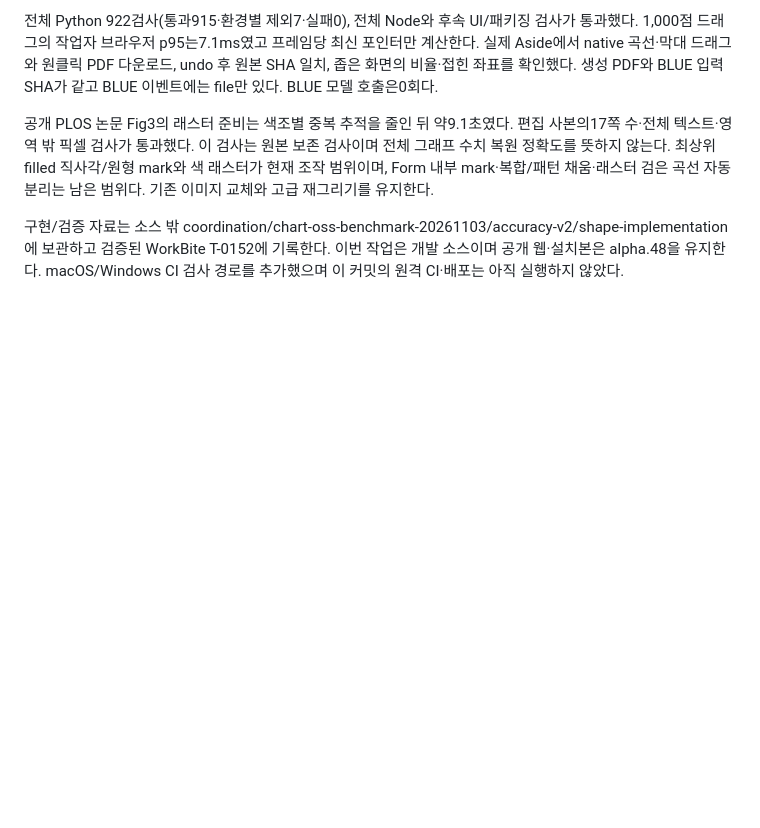
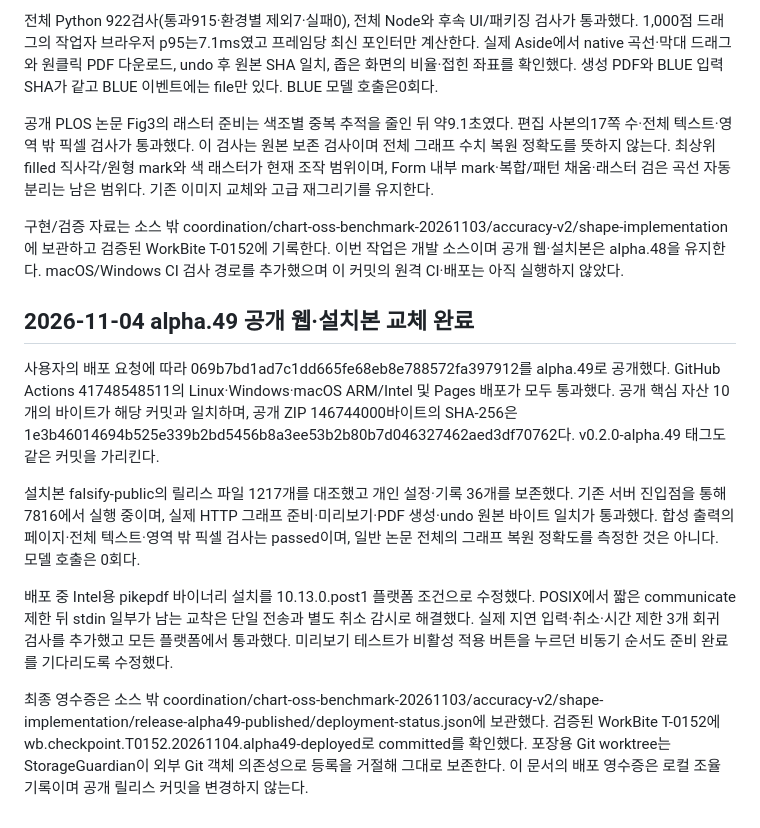
Before and after one commit to Shinick-Han/falsify-workbench, a Markdown page: docs/NORTH_STAR_EXTERNAL_AI.md, the part around the change. GitHub-like rendering; blank space fills up the shorter version.

Commit message:
docs: record verified alpha.49 web and installed release

```diff
--- a/docs/NORTH_STAR_EXTERNAL_AI.md
+++ b/docs/NORTH_STAR_EXTERNAL_AI.md
@@ -420,3 +420,13 @@ Cursor Grok 4.7 xhigh fast 작업자를 코어·출력·UI·독립 QA·후속
 공개 PLOS 논문 Fig3의 래스터 준비는 색조별 중복 추적을 줄인 뒤 약9.1초였다. 편집 사본의17쪽 수·전체 텍스트·영역 밖 픽셀 검사가 통과했다. 이 검사는 원본 보존 검사이며 전체 그래프 수치 복원 정확도를 뜻하지 않는다. 최상위 filled 직사각/원형 mark와 색 래스터가 현재 조작 범위이며, Form 내부 mark·복합/패턴 채움·래스터 검은 곡선 자동 분리는 남은 범위다. 기존 이미지 교체와 고급 재그리기를 유지한다.
 
 구현/검증 자료는 소스 밖 coordination/chart-oss-benchmark-20261103/accuracy-v2/shape-implementation에 보관하고 검증된 WorkBite T-0152에 기록한다. 이번 작업은 개발 소스이며 공개 웹·설치본은 alpha.48을 유지한다. macOS/Windows CI 검사 경로를 추가했으며 이 커밋의 원격 CI·배포는 아직 실행하지 않았다.
+
+## 2026-11-04 alpha.49 공개 웹·설치본 교체 완료
+
+사용자의 배포 요청에 따라 069b7bd1ad7c1dd665fe68eb8e788572fa397912를 alpha.49로 공개했다. GitHub Actions 41748548511의 Linux·Windows·macOS ARM/Intel 및 Pages 배포가 모두 통과했다. 공개 핵심 자산 10개의 바이트가 해당 커밋과 일치하며, 공개 ZIP 146744000바이트의 SHA-256은 1e3b46014694b525e339b2bd5456b8a3ee53b2b80b7d046327462aed3df70762다. v0.2.0-alpha.49 태그도 같은 커밋을 가리킨다.
+
+설치본 falsify-public의 릴리스 파일 1217개를 대조했고 개인 설정·기록 36개를 보존했다. 기존 서버 진입점을 통해 7816에서 실행 중이며, 실제 HTTP 그래프 준비·미리보기·PDF 생성·undo 원본 바이트 일치가 통과했다. 합성 출력의 페이지·전체 텍스트·영역 밖 픽셀 검사는 passed이며, 일반 논문 전체의 그래프 복원 정확도를 측정한 것은 아니다. 모델 호출은 0회다.
+
+배포 중 Intel용 pikepdf 바이너리 설치를 10.13.0.post1 플랫폼 조건으로 수정했다. POSIX에서 짧은 communicate 제한 뒤 stdin 일부가 남는 교착은 단일 전송과 별도 취소 감시로 해결했다. 실제 지연 입력·취소·시간 제한 3개 회귀 검사를 추가했고 모든 플랫폼에서 통과했다. 미리보기 테스트가 비활성 적용 버튼을 누르던 비동기 순서도 준비 완료를 기다리도록 수정했다.
+
+최종 영수증은 소스 밖 coordination/chart-oss-benchmark-20261103/accuracy-v2/shape-implementation/release-alpha49-published/deployment-status.json에 보관했다. 검증된 WorkBite T-0152에 wb.checkpoint.T0152.20261104.alpha49-deployed로 committed를 확인했다. 포장용 Git worktree는 StorageGuardian이 외부 Git 객체 의존성으로 등록을 거절해 그대로 보존한다. 이 문서의 배포 영수증은 로컬 조율 기록이며 공개 릴리스 커밋을 변경하지 않는다.
```
